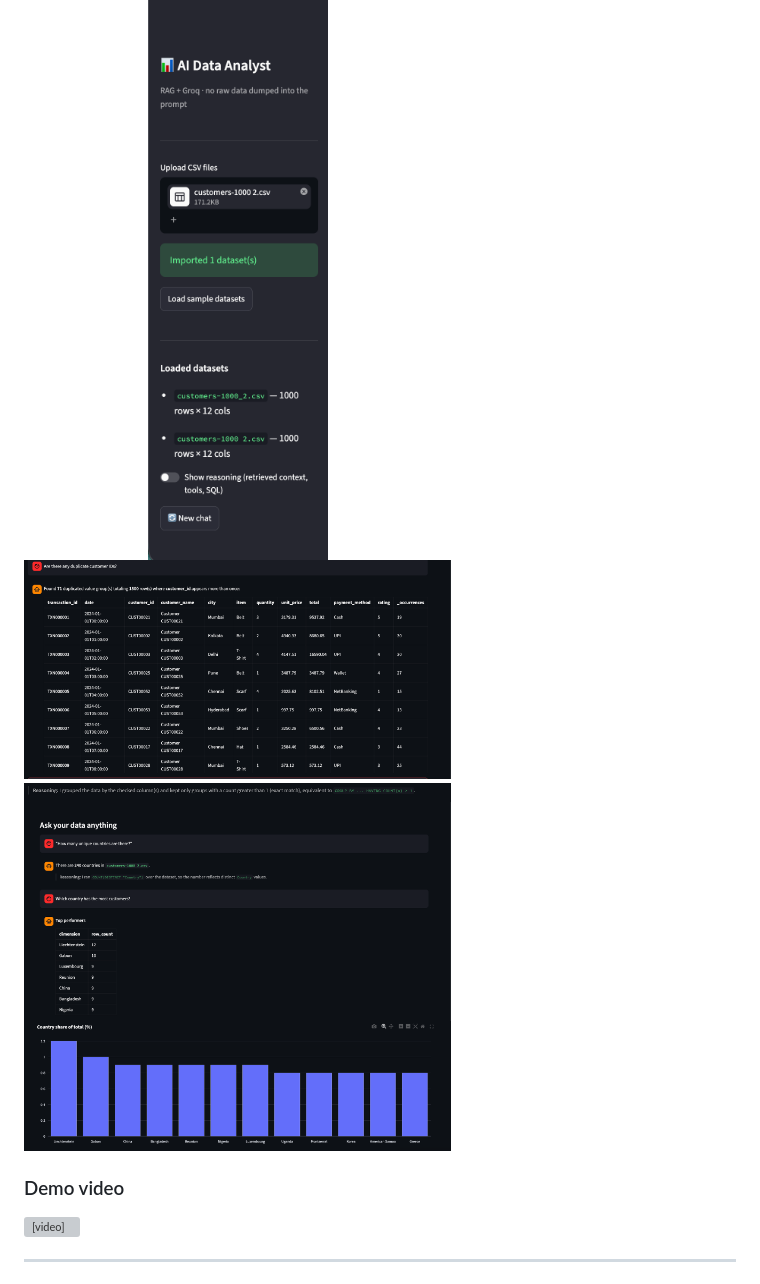
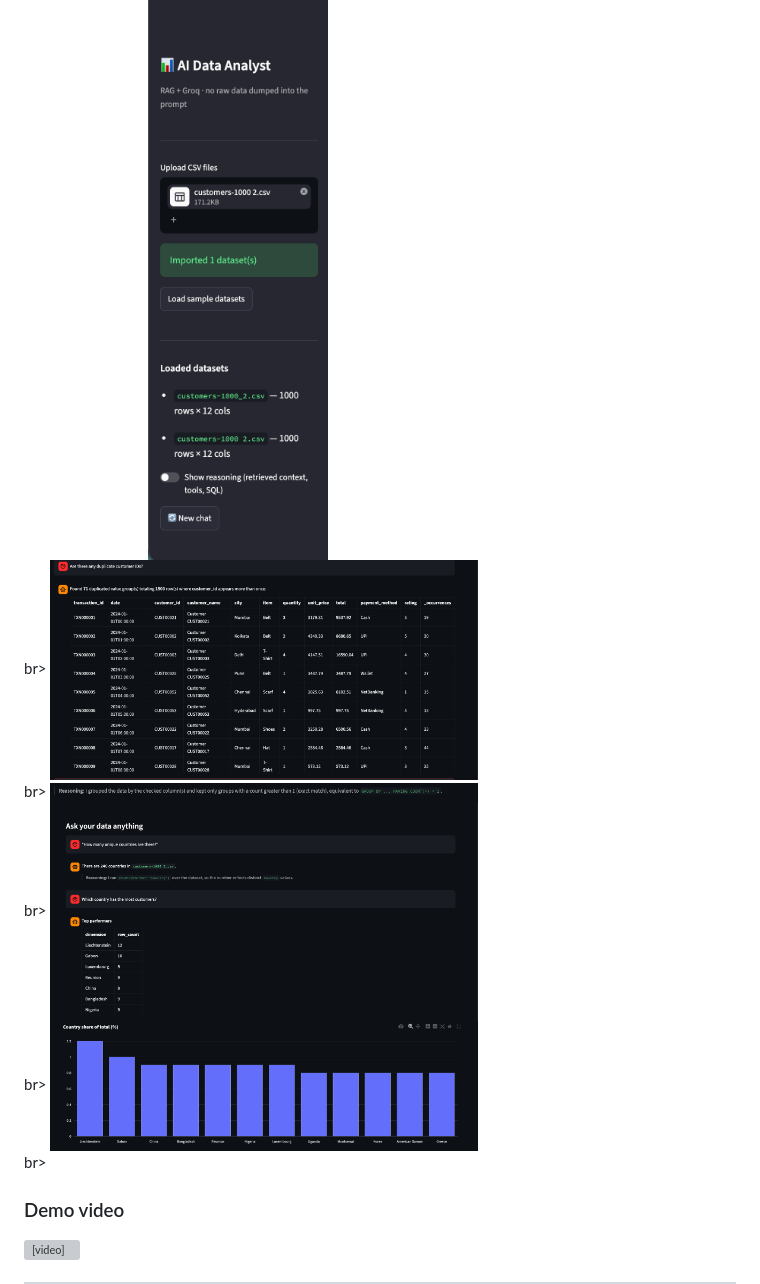
Before and after one commit to arshkalra17/QueryLens--AI-Data-Analyst, a Markdown page: README.md, the part around the change. GitHub-like rendering; grey boxes are pictures that could not be loaded.

Commit message:
Update README with more screenshots
Added additional images to the README section.

```diff
--- a/README.md
+++ b/README.md
@@ -22,10 +22,15 @@ numbers itself.
 
 <div>
   <img src="images/image1.png" alt="Screenshot 1" width="60%">
+  <br></div>br>
   <img src="images/image2.png" alt="Screenshot 2" width="60%">
+  <br></div>br>
   <img src="images/image3.png" alt="Screenshot 3" width="60%">
+  <br></div>br>
   <img src="images/image4.png" alt="Screenshot 4" width="60%">
+  <br></div>br>
   <img src="images/image5.png" alt="Screenshot 5" width="60%">
+  <br></div>br>
 </div>
 
 
```
